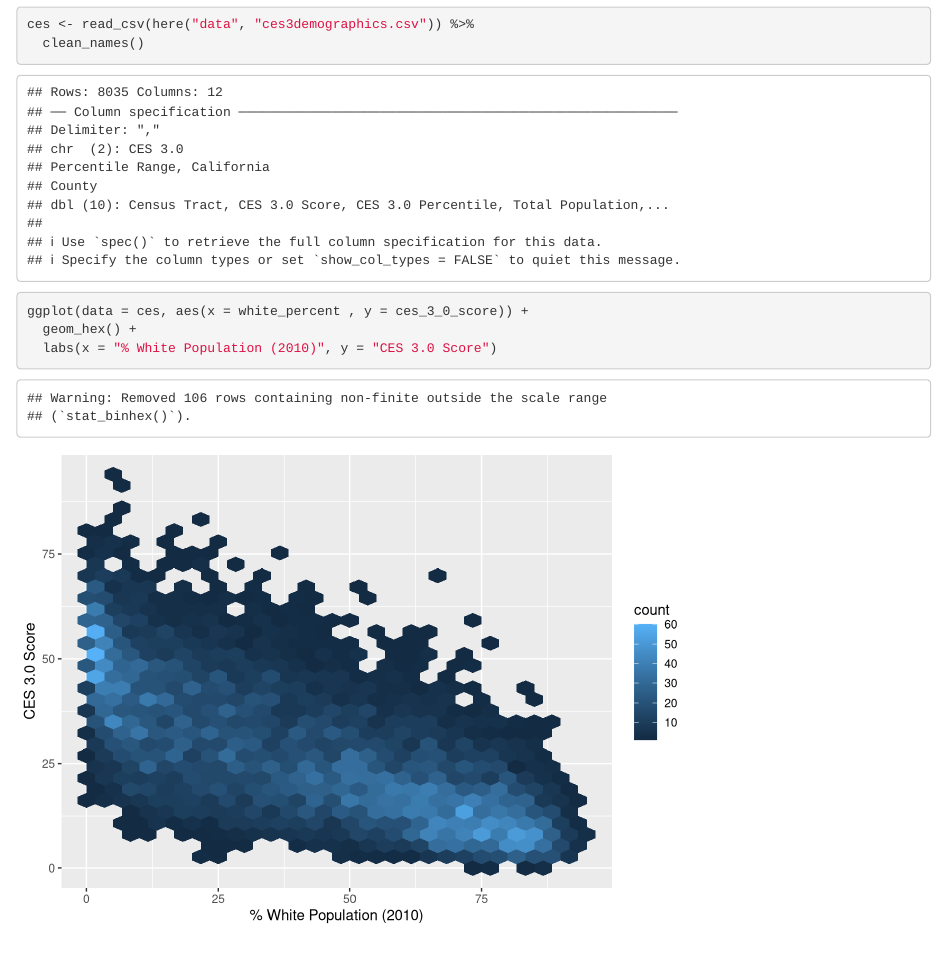
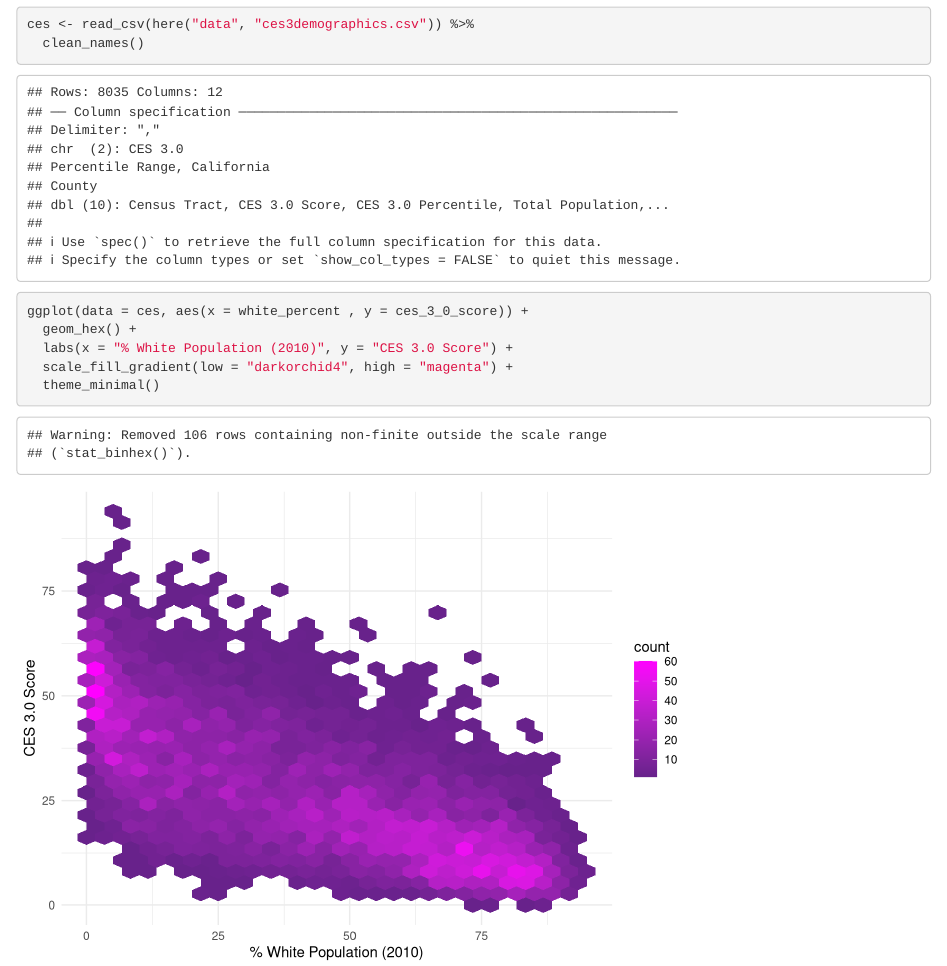
Before and after one commit to jakilgallen/ejscreen-group-42, an R Markdown document (src/group_42_ca_ej.Rmd): the page in a window 1100 px wide, from 100 px down. Rendered offline with R 4.5, knitr and Pandoc, with nearby package versions; column names are cleaned by a stand-in for the janitor package.

Commit message:
changed plot colors and added theme_minimal()

````diff
--- a/src/group_42_ca_ej.Rmd
+++ b/src/group_42_ca_ej.Rmd
@@ -20,5 +20,7 @@ ces <- read_csv(here("data", "ces3demographics.csv")) %>%
 ```{r}
 ggplot(data = ces, aes(x = white_percent , y = ces_3_0_score)) +
   geom_hex() +
-  labs(x = "% White Population (2010)", y = "CES 3.0 Score")
+  labs(x = "% White Population (2010)", y = "CES 3.0 Score") +
+  scale_fill_gradient(low = "darkorchid4", high = "magenta") +
+  theme_minimal()
 ```
````
